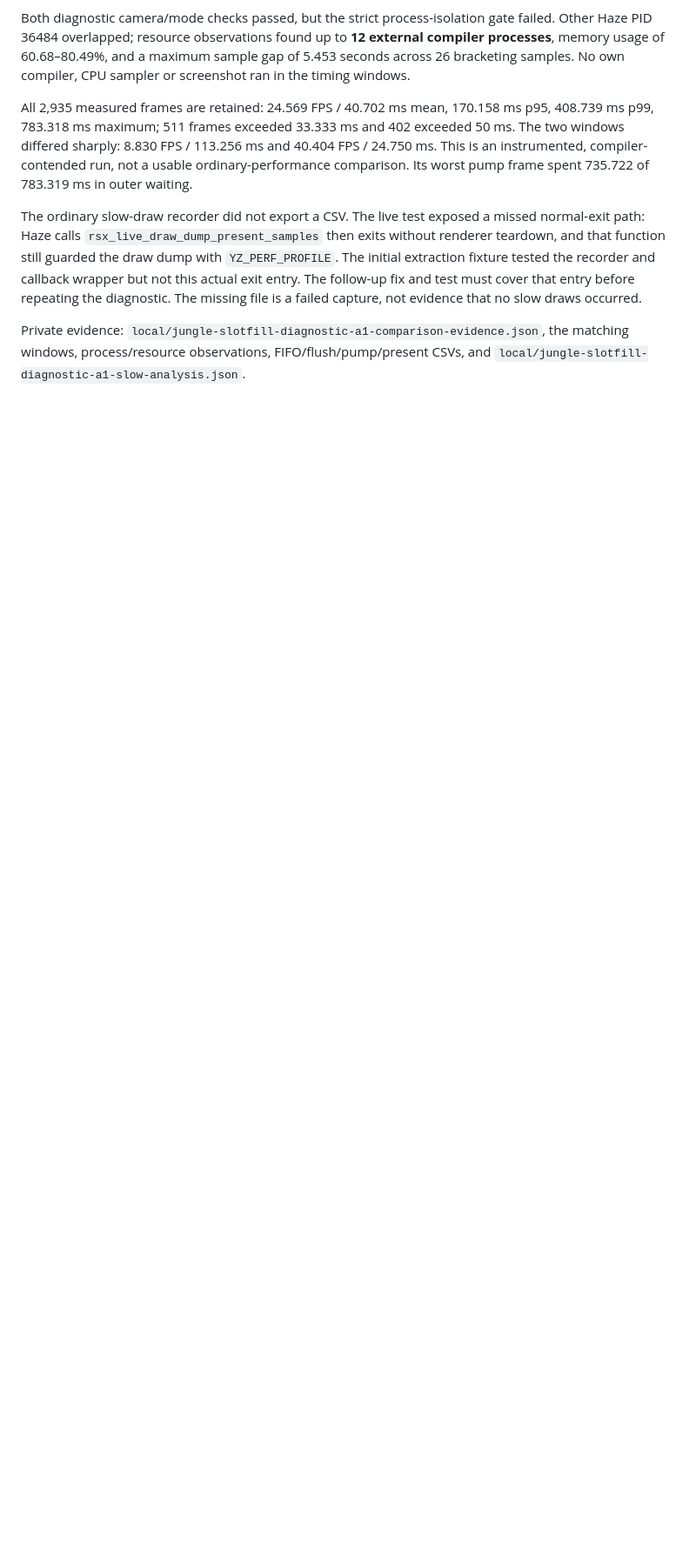
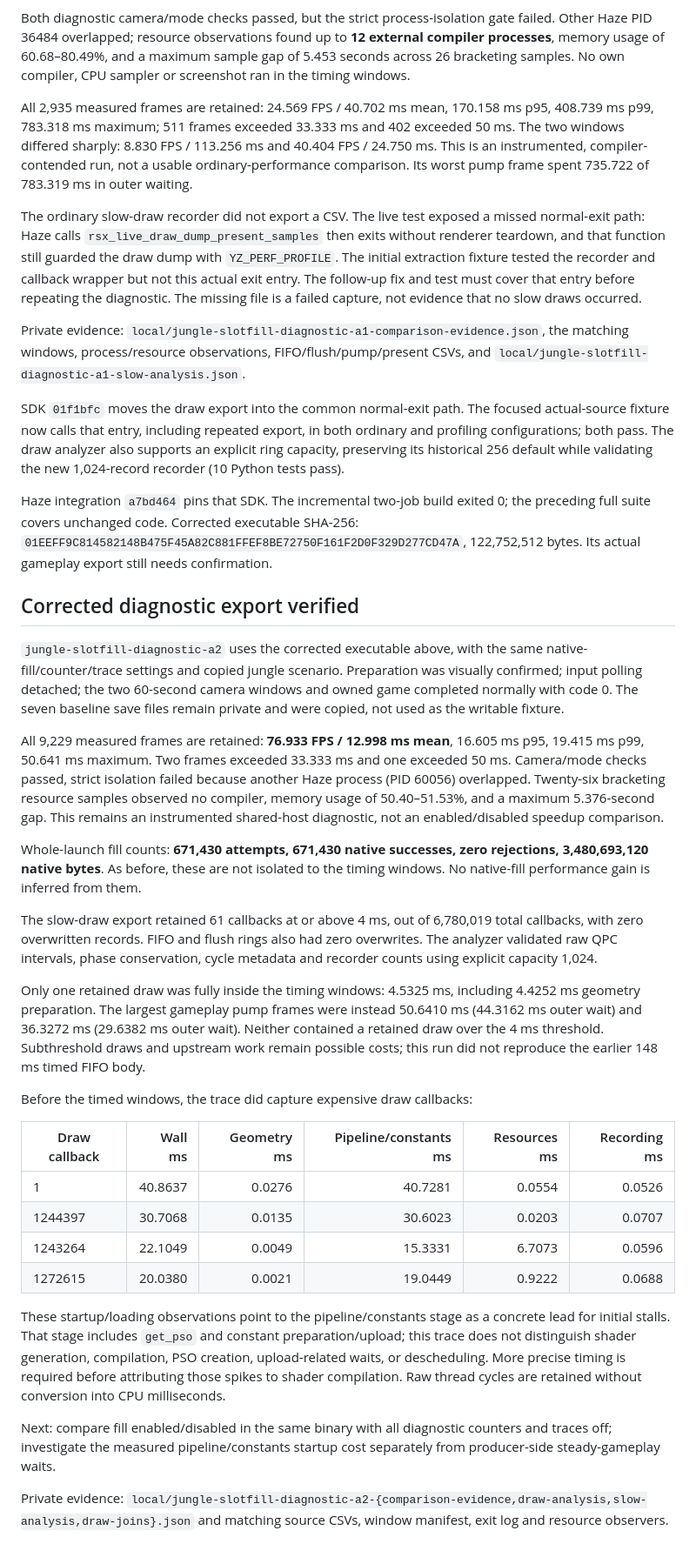
Before and after one commit to exterkamp/haze-recomp, a Markdown page: docs/performance-native-slot-fill-2026-10-13.md, the part around the change. Shown at 87% size. Rendered like a GitHub page; blank space fills up the shorter version.

Commit message:
docs: record native-fill eligibility and validated draw-stage capture
Refs #38 and #32; retain host overlap and distinguish startup pipeline stalls from measured gameplay waits.

```diff
--- a/docs/performance-native-slot-fill-2026-10-13.md
+++ b/docs/performance-native-slot-fill-2026-10-13.md
@@ -109,3 +109,69 @@ missing file is a failed capture, not evidence that no slow draws occurred.
 Private evidence: `local/jungle-slotfill-diagnostic-a1-comparison-evidence.json`,
 the matching windows, process/resource observations, FIFO/flush/pump/present
 CSVs, and `local/jungle-slotfill-diagnostic-a1-slow-analysis.json`.
+
+SDK `01f1bfc` moves the draw export into the common normal-exit path. The
+focused actual-source fixture now calls that entry, including repeated export,
+in both ordinary and profiling configurations; both pass. The draw analyzer
+also supports an explicit ring capacity, preserving its historical 256 default
+while validating the new 1,024-record recorder (10 Python tests pass).
+
+Haze integration `a7bd464` pins that SDK. The incremental two-job build exited 0;
+the preceding full suite covers unchanged code. Corrected executable SHA-256:
+`01EEFF9C814582148B475F45A82C881FFEF8BE72750F161F2D0F329D277CD47A`,
+122,752,512 bytes. Its actual gameplay export still needs confirmation.
+
+## Corrected diagnostic export verified
+
+`jungle-slotfill-diagnostic-a2` uses the corrected executable above, with the
+same native-fill/counter/trace settings and copied jungle scenario. Preparation
+was visually confirmed; input polling detached; the two 60-second camera
+windows and owned game completed normally with code 0. The seven baseline
+save files remain private and were copied, not used as the writable fixture.
+
+All 9,229 measured frames are retained: **76.933 FPS / 12.998 ms mean**,
+16.605 ms p95, 19.415 ms p99, 50.641 ms maximum. Two frames exceeded 33.333 ms
+and one exceeded 50 ms. Camera/mode checks passed, strict isolation failed
+because another Haze process (PID 60056) overlapped. Twenty-six bracketing
+resource samples observed no compiler, memory usage of 50.40–51.53%, and a
+maximum 5.376-second gap. This remains an instrumented shared-host diagnostic,
+not an enabled/disabled speedup comparison.
+
+Whole-launch fill counts: **671,430 attempts, 671,430 native successes, zero
+rejections, 3,480,693,120 native bytes**. As before, these are not isolated to
+the timing windows. No native-fill performance gain is inferred from them.
+
+The slow-draw export retained 61 callbacks at or above 4 ms, out of 6,780,019
+total callbacks, with zero overwritten records. FIFO and flush rings also had
+zero overwrites. The analyzer validated raw QPC intervals, phase conservation,
+cycle metadata and recorder counts using explicit capacity 1,024.
+
+Only one retained draw was fully inside the timing windows: 4.5325 ms,
+including 4.4252 ms geometry preparation. The largest gameplay pump frames
+were instead 50.6410 ms (44.3162 ms outer wait) and 36.3272 ms (29.6382 ms
+outer wait). Neither contained a retained draw over the 4 ms threshold.
+Subthreshold draws and upstream work remain possible costs; this run did not
+reproduce the earlier 148 ms timed FIFO body.
+
+Before the timed windows, the trace did capture expensive draw callbacks:
+
+| Draw callback | Wall ms | Geometry ms | Pipeline/constants ms | Resources ms | Recording ms |
+|---|---:|---:|---:|---:|---:|
+| 1 | 40.8637 | 0.0276 | 40.7281 | 0.0554 | 0.0526 |
+| 1244397 | 30.7068 | 0.0135 | 30.6023 | 0.0203 | 0.0707 |
+| 1243264 | 22.1049 | 0.0049 | 15.3331 | 6.7073 | 0.0596 |
+| 1272615 | 20.0380 | 0.0021 | 19.0449 | 0.9222 | 0.0688 |
+
+These startup/loading observations point to the pipeline/constants stage as
+a concrete lead for initial stalls. That stage includes `get_pso` and constant
+preparation/upload; this trace does not distinguish shader generation,
+compilation, PSO creation, upload-related waits, or descheduling. More precise
+timing is required before attributing those spikes to shader compilation.
+Raw thread cycles are retained without conversion into CPU milliseconds.
+
+Next: compare fill enabled/disabled in the same binary with all diagnostic
+counters and traces off; investigate the measured pipeline/constants startup
+cost separately from producer-side steady-gameplay waits.
+
+Private evidence: `local/jungle-slotfill-diagnostic-a2-{comparison-evidence,draw-analysis,slow-analysis,draw-joins}.json`
+and matching source CSVs, window manifest, exit log and resource observers.
```
